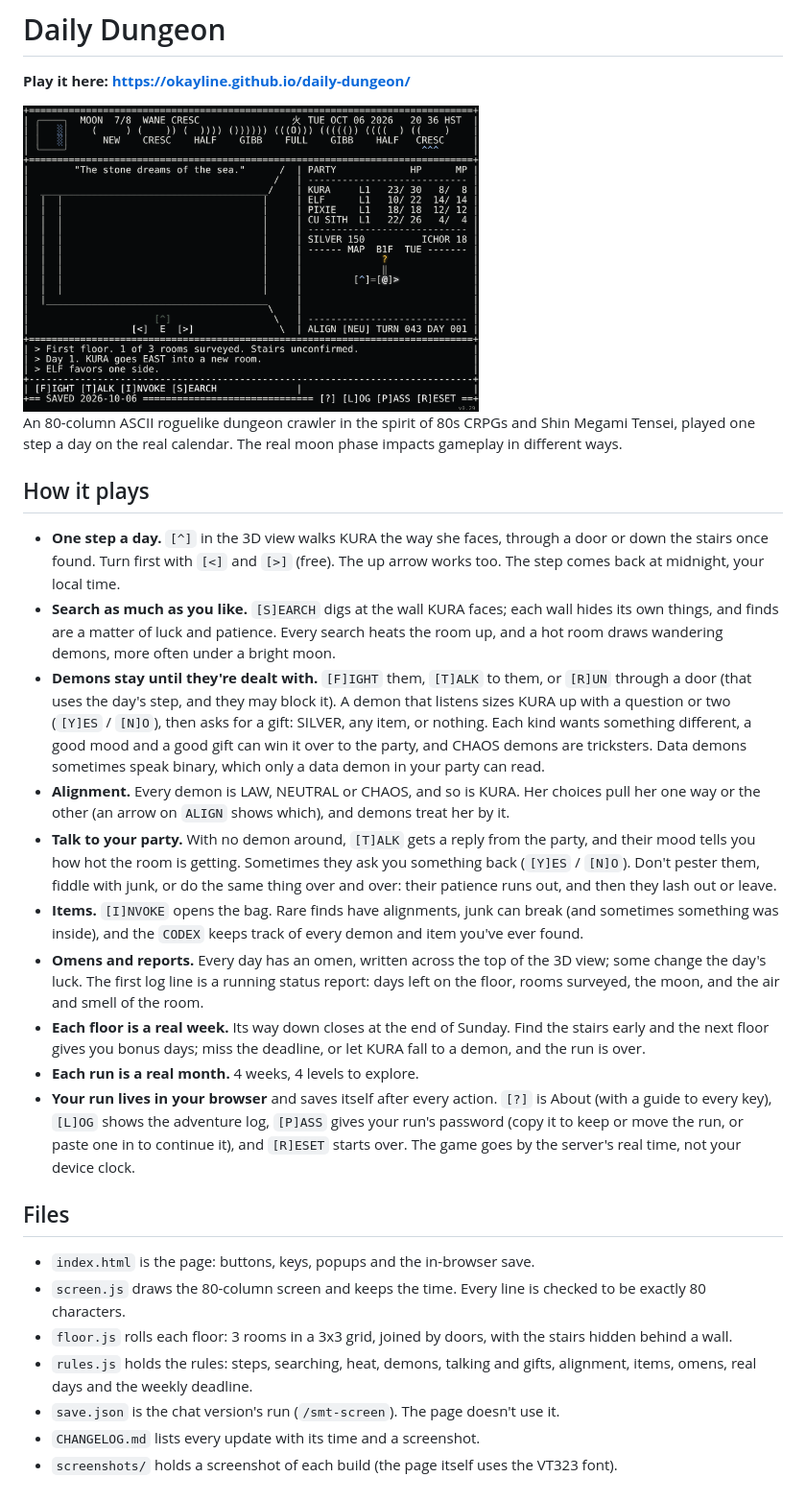
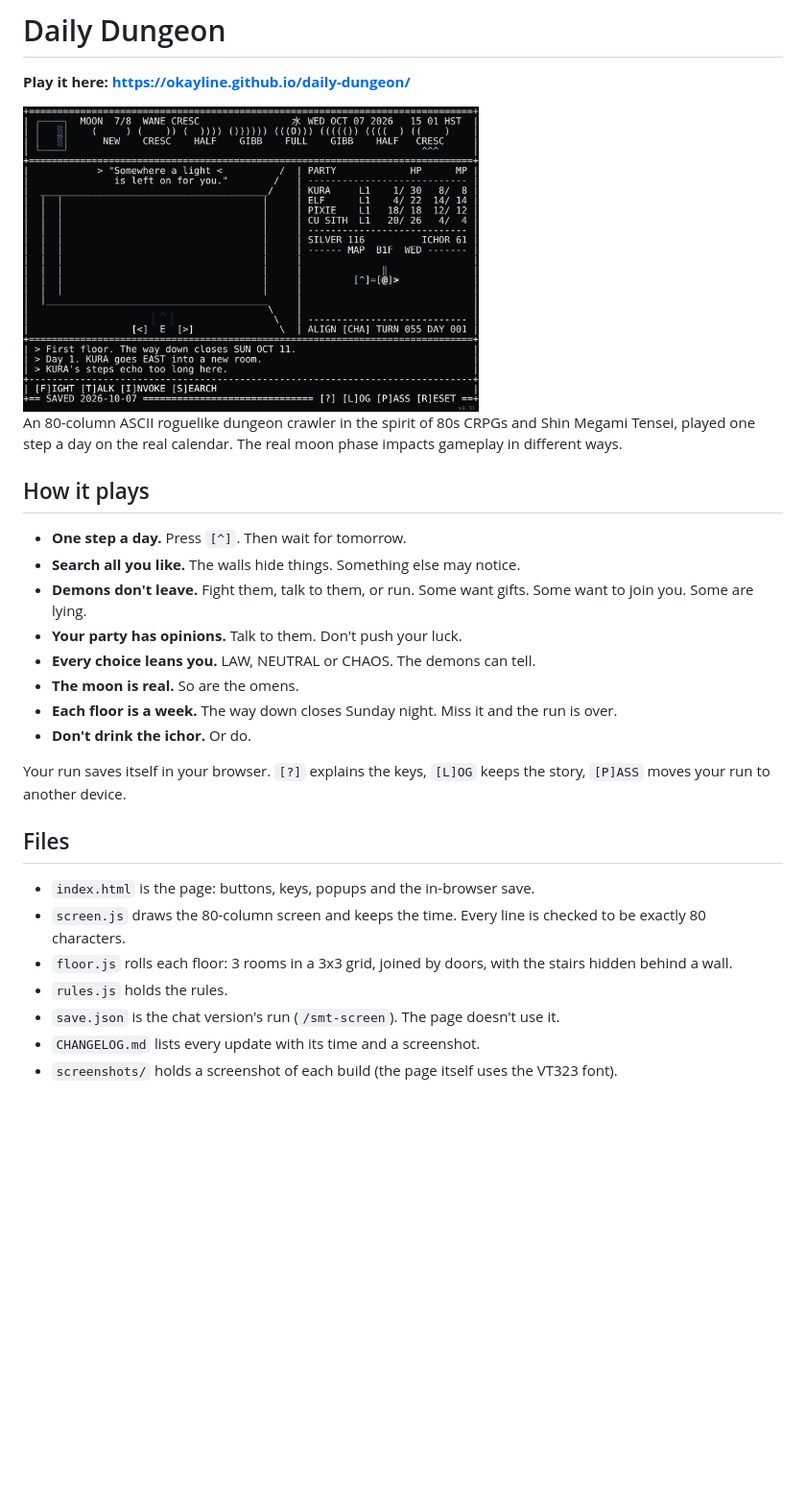
Before and after one commit to okayline/daily-dungeon, a Markdown page: README.md, the part around the change. Shown at 96% size. Rendered like a GitHub page; pictures changed too: screenshots/v0.31.png (added); blank space fills up the shorter version.

```diff
--- a/README.md
+++ b/README.md
@@ -2,29 +2,29 @@
 
 **Play it here: https://okayline.github.io/daily-dungeon/**
 
-<img width="60%" alt="Daily Dungeon, build v0.29" src="screenshots/v0.29.png" />
+<img width="60%" alt="Daily Dungeon, build v0.31" src="screenshots/v0.31.png" />
 
 An 80-column ASCII roguelike dungeon crawler in the spirit of 80s CRPGs and Shin Megami Tensei, played one step a day on the real calendar. The real moon phase impacts gameplay in different ways.
 
 ## How it plays
 
-- **One step a day.** `[^]` in the 3D view walks KURA the way she faces, through a door or down the stairs once found. Turn first with `[<]` and `[>]` (free). The up arrow works too. The step comes back at midnight, your local time.
-- **Search as much as you like.** `[S]EARCH` digs at the wall KURA faces; each wall hides its own things, and finds are a matter of luck and patience. Every search heats the room up, and a hot room draws wandering demons, more often under a bright moon.
-- **Demons stay until they're dealt with.** `[F]IGHT` them, `[T]ALK` to them, or `[R]UN` through a door (that uses the day's step, and they may block it). A demon that listens sizes KURA up with a question or two (`[Y]ES` / `[N]O`), then asks for a gift: SILVER, any item, or nothing. Each kind wants something different, a good mood and a good gift can win it over to the party, and CHAOS demons are tricksters. Data demons sometimes speak binary, which only a data demon in your party can read.
-- **Alignment.** Every demon is LAW, NEUTRAL or CHAOS, and so is KURA. Her choices pull her one way or the other (an arrow on `ALIGN` shows which), and demons treat her by it.
-- **Talk to your party.** With no demon around, `[T]ALK` gets a reply from the party, and their mood tells you how hot the room is getting. Sometimes they ask you something back (`[Y]ES` / `[N]O`). Don't pester them, fiddle with junk, or do the same thing over and over: their patience runs out, and then they lash out or leave.
-- **Items.** `[I]NVOKE` opens the bag. Rare finds have alignments, junk can break (and sometimes something was inside), and the `CODEX` keeps track of every demon and item you've ever found.
-- **Omens and reports.** Every day has an omen, written across the top of the 3D view; some change the day's luck. The first log line is a running status report: days left on the floor, rooms surveyed, the moon, and the air and smell of the room.
-- **Each floor is a real week.** Its way down closes at the end of Sunday. Find the stairs early and the next floor gives you bonus days; miss the deadline, or let KURA fall to a demon, and the run is over.
-- **Each run is a real month.** 4 weeks, 4 levels to explore.
-- **Your run lives in your browser** and saves itself after every action. `[?]` is About (with a guide to every key), `[L]OG` shows the adventure log, `[P]ASS` gives your run's password (copy it to keep or move the run, or paste one in to continue it), and `[R]ESET` starts over. The game goes by the server's real time, not your device clock.
+- **One step a day.** Press `[^]`. Then wait for tomorrow.
+- **Search all you like.** The walls hide things. Something else may notice.
+- **Demons don't leave.** Fight them, talk to them, or run. Some want gifts. Some want to join you. Some are lying.
+- **Your party has opinions.** Talk to them. Don't push your luck.
+- **Every choice leans you.** LAW, NEUTRAL or CHAOS. The demons can tell.
+- **The moon is real.** So are the omens.
+- **Each floor is a week.** The way down closes Sunday night. Miss it and the run is over.
+- **Don't drink the ichor.** Or do.
+
+Your run saves itself in your browser. `[?]` explains the keys, `[L]OG` keeps the story, `[P]ASS` moves your run to another device.
 
 ## Files
 
 - `index.html` is the page: buttons, keys, popups and the in-browser save.
 - `screen.js` draws the 80-column screen and keeps the time. Every line is checked to be exactly 80 characters.
 - `floor.js` rolls each floor: 3 rooms in a 3x3 grid, joined by doors, with the stairs hidden behind a wall.
-- `rules.js` holds the rules: steps, searching, heat, demons, talking and gifts, alignment, items, omens, real days and the weekly deadline.
+- `rules.js` holds the rules.
 - `save.json` is the chat version's run (`/smt-screen`). The page doesn't use it.
 - `CHANGELOG.md` lists every update with its time and a screenshot.
 - `screenshots/` holds a screenshot of each build (the page itself uses the VT323 font).
```
Also changed, not shown: CHANGELOG.md (+11 -0 lines), 3 other files.
